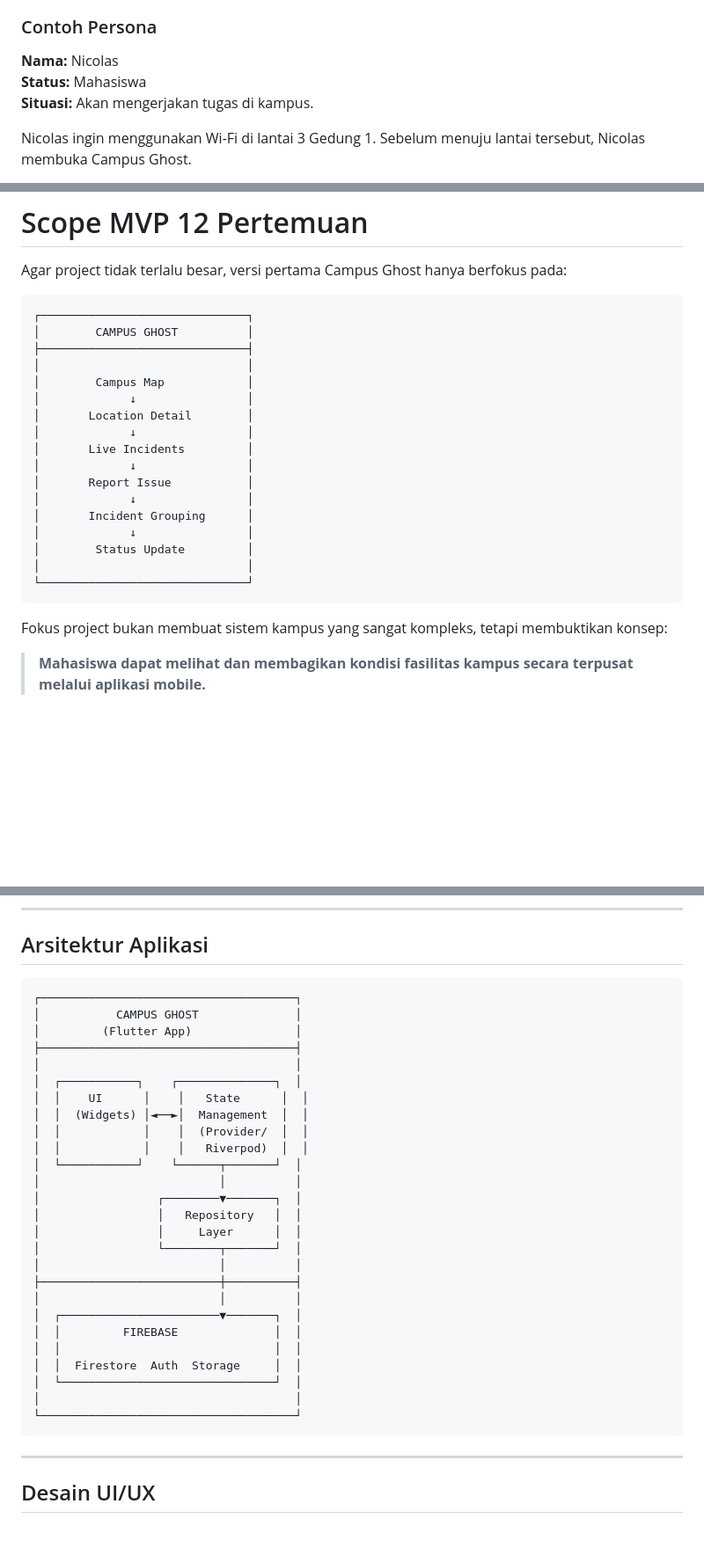
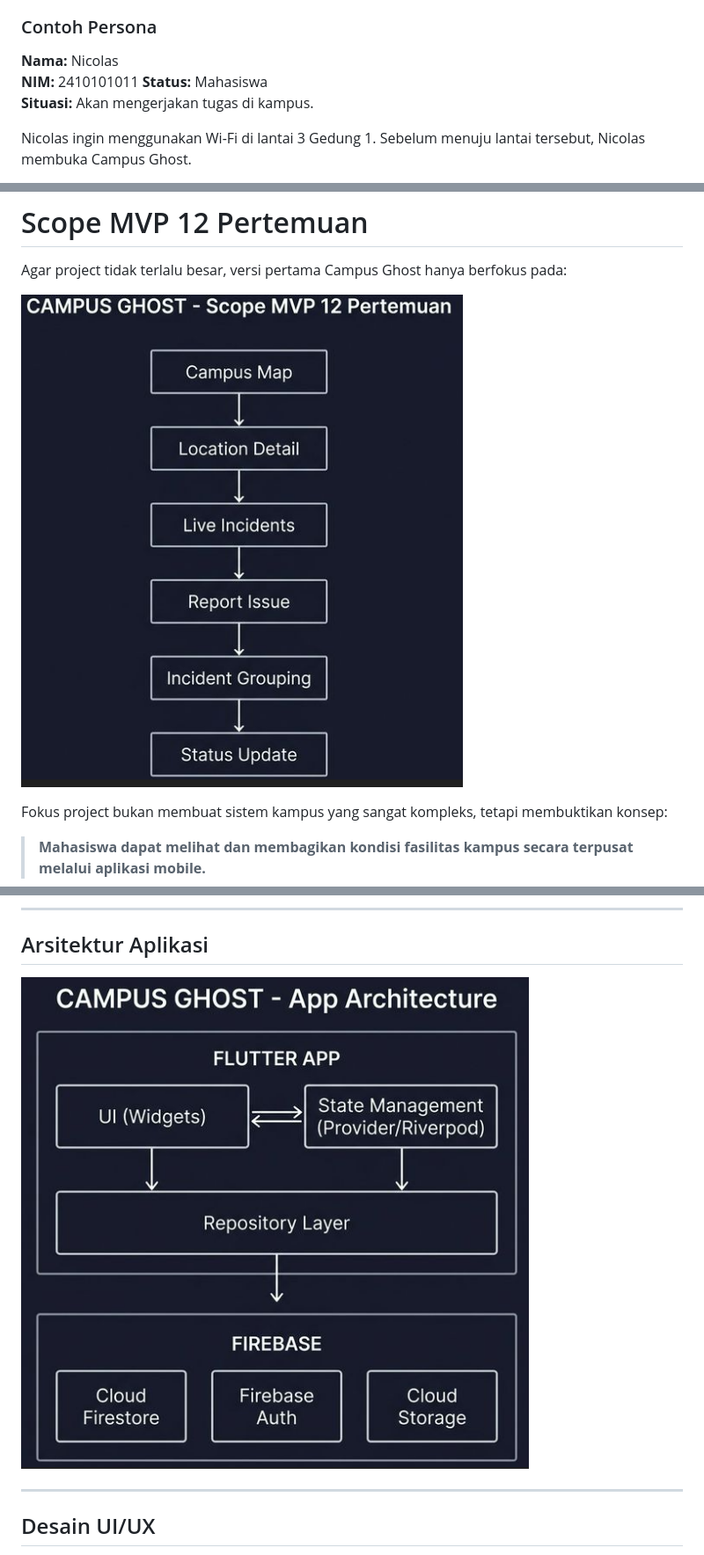
Before and after one commit to nicojul4/CampusGhost, a Markdown page: README.md, 3 parts joined by grey strips. Shown: that part at 88% size. Drawn GitHub-style; pictures changed too: image-1.png (added), image.png (added); blank space fills up the shorter version.

````diff
--- a/README.md
+++ b/README.md
@@ -90,6 +90,7 @@ Mahasiswa merupakan pengguna utama Campus Ghost karena mereka paling sering berp
 ### Contoh Persona
 
 **Nama:** Nicolas
+**NIM:** 2410101011
 **Status:** Mahasiswa
 **Situasi:** Akan mengerjakan tugas di kampus.
 
@@ -438,25 +439,7 @@ Wi-Fi Gedung 1 Lt. 3
 
 Agar project tidak terlalu besar, versi pertama Campus Ghost hanya berfokus pada:
 
-```text
-┌──────────────────────────────┐
-│        CAMPUS GHOST          │
-├──────────────────────────────┤
-│                              │
-│        Campus Map            │
-│             ↓                │
-│       Location Detail        │
-│             ↓                │
-│       Live Incidents         │
-│             ↓                │
-│       Report Issue           │
-│             ↓                │
-│       Incident Grouping      │
-│             ↓                │
-│        Status Update         │
-│                              │
-└──────────────────────────────┘
-```
+![alt text](image-1.png)
 
 Fokus project bukan membuat sistem kampus yang sangat kompleks, tetapi membuktikan konsep:
 
@@ -606,34 +589,7 @@ incidents/
 
 ## Arsitektur Aplikasi
 
-```text
-┌─────────────────────────────────────┐
-│           CAMPUS GHOST              │
-│         (Flutter App)               │
-├─────────────────────────────────────┤
-│                                     │
-│  ┌───────────┐    ┌──────────────┐  │
-│  │    UI      │    │   State      │  │
-│  │  (Widgets) │◄──►│  Management  │  │
-│  │            │    │  (Provider/  │  │
-│  │            │    │   Riverpod)  │  │
-│  └───────────┘    └──────┬───────┘  │
-│                          │          │
-│                 ┌────────▼───────┐  │
-│                 │   Repository   │  │
-│                 │     Layer      │  │
-│                 └────────┬───────┘  │
-│                          │          │
-├──────────────────────────┼──────────┤
-│                          │          │
-│  ┌───────────────────────▼───────┐  │
-│  │         FIREBASE              │  │
-│  │                               │  │
-│  │  Firestore  Auth  Storage     │  │
-│  └───────────────────────────────┘  │
-│                                     │
-└─────────────────────────────────────┘
-```
+![alt text](image.png)
 
 ---
 
````
